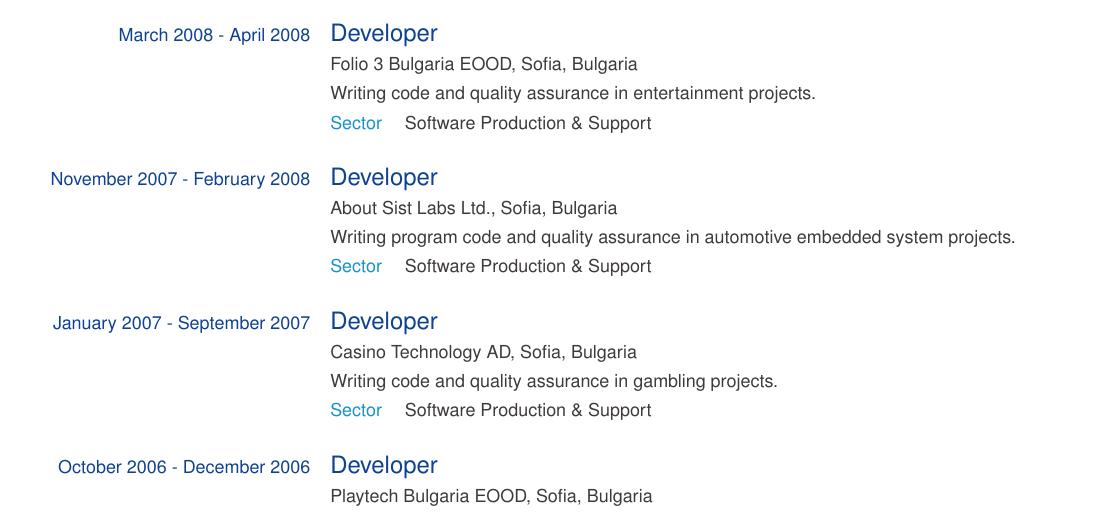
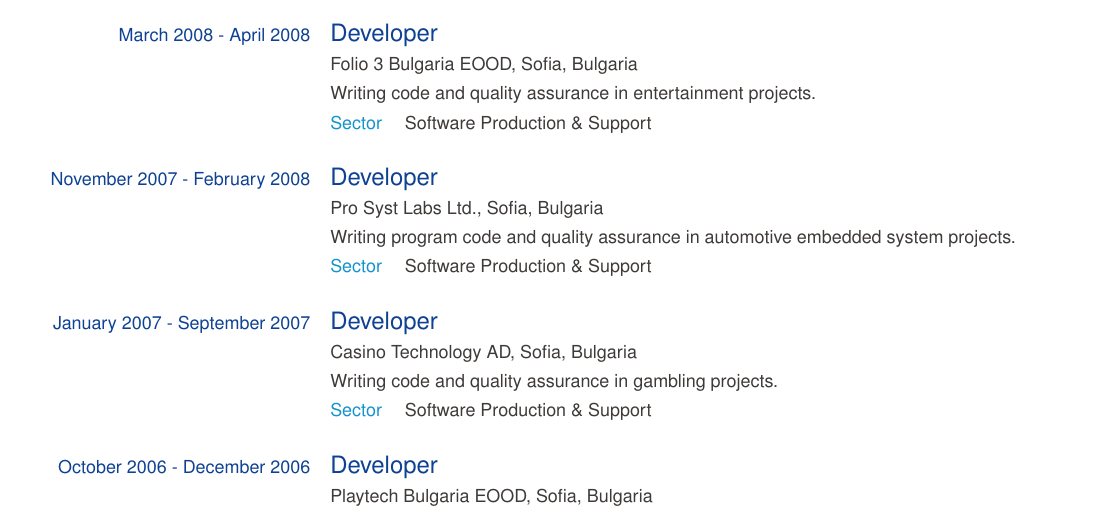
Before and after one commit to TodorBalabanov/Curriculum-Vitae, a LaTeX CV (CV-EN-Todor-Balabanov.tex): part of page 2 of 52, cut so that both start at the same text. Compiled offline with pdfLaTeX.

Commit message:
Update CV-EN-Todor-Balabanov.tex

```diff
--- a/CV-EN-Todor-Balabanov.tex
+++ b/CV-EN-Todor-Balabanov.tex
@@ -80,7 +80,7 @@
   \ecvitem {} {\ecvhighlight {Sector} \quad Software Production \& Support}
 
   \ecvtitle {November 2007 - February 2008} {Developer}
-  \ecvitem {} {About Sist Labs Ltd., Sofia, Bulgaria}
+  \ecvitem {} {Pro Syst Labs Ltd., Sofia, Bulgaria}
   \ecvitem {} {Writing program code and quality assurance in automotive embedded system projects.}
   \ecvitem {} {\ecvhighlight {Sector} \quad Software Production \& Support}
 
```
